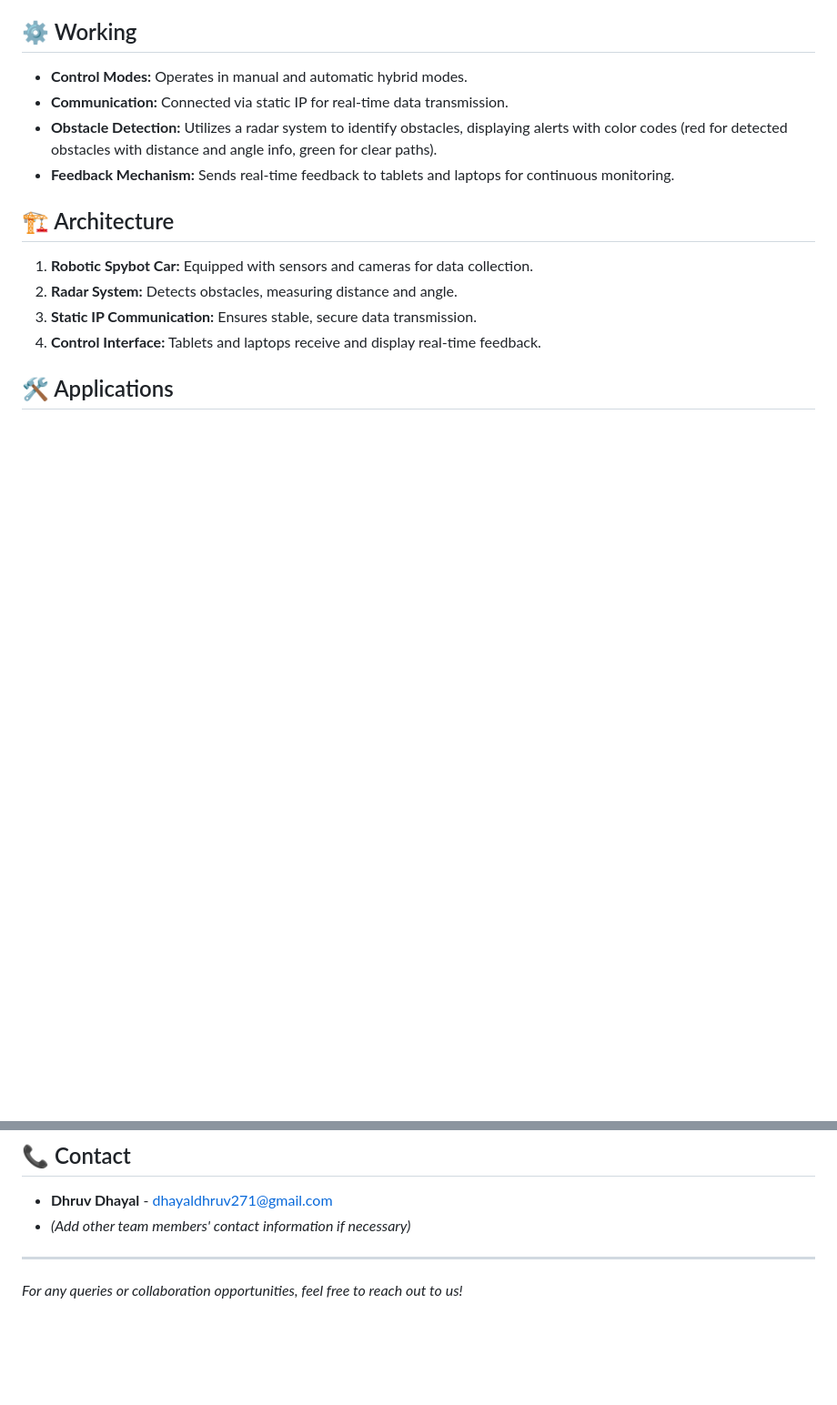
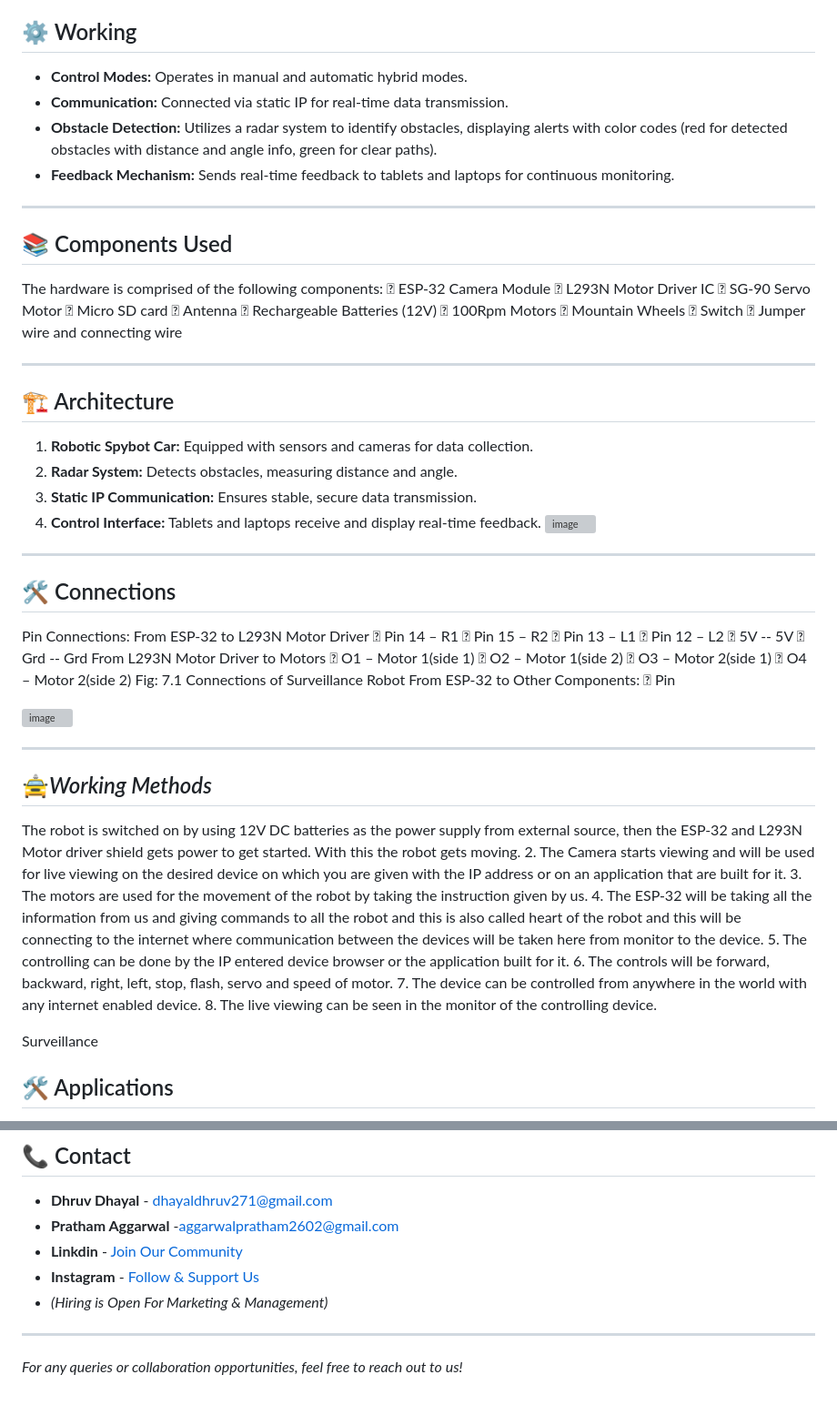
Before and after one commit to BlockNotes-4515/IntelliScout-Ver.2, a Markdown page: README.md, 2 parts joined by grey strips. Shown: that part at 91% size. GitHub-like rendering; blank space fills up the shorter version; grey boxes are pictures that could not be loaded.

```diff
--- a/README.md
+++ b/README.md
@@ -33,12 +54,63 @@ IntelliScout Ver.2 was developed to address the growing need for efficient, real
 - **Communication:** Connected via static IP for real-time data transmission.
 - **Obstacle Detection:** Utilizes a radar system to identify obstacles, displaying alerts with color codes (red for detected obstacles with distance and angle info, green for clear paths).
 - **Feedback Mechanism:** Sends real-time feedback to tablets and laptops for continuous monitoring.
+<hr>
+
+## 📚 Components Used
+The hardware is comprised of the following components:
+ ESP-32 Camera Module
+ L293N Motor Driver IC
+ SG-90 Servo Motor
+ Micro SD card
+ Antenna
+ Rechargeable Batteries (12V)
+ 100Rpm Motors
+ Mountain Wheels
+ Switch
+ Jumper wire and connecting wire
+<hr>
 
 ## 🏗️ Architecture
 1. **Robotic Spybot Car:** Equipped with sensors and cameras for data collection.
 2. **Radar System:** Detects obstacles, measuring distance and angle.
 3. **Static IP Communication:** Ensures stable, secure data transmission.
 4. **Control Interface:** Tablets and laptops receive and display real-time feedback.
+![image](https://github.com/user-attachments/assets/9574bb6e-87fb-4d77-a671-19ce20eb6c22)
+<hr>
+
+## 🛠️ Connections
+Pin Connections:
+From ESP-32 to L293N Motor Driver
+ Pin 14 – R1
+ Pin 15 – R2
+ Pin 13 – L1
+ Pin 12 – L2
+ 5V -- 5V
+ Grd -- Grd
+From L293N Motor Driver to Motors
+ O1 – Motor 1(side 1)
+ O2 – Motor 1(side 2)
+ O3 – Motor 2(side 1)
+ O4 – Motor 2(side 2)
+Fig: 7.1
+Connections of Surveillance Robot
+From ESP-32 to Other Components:
+ Pin
+
+![image](https://github.com/user-attachments/assets/590243e9-2cab-4f75-90fa-8c3fbca3641e)
+<hr>
+
+## 🚖_Working Methods_
+The robot is switched on by using 12V DC batteries as the power supply from external source, then the ESP-32 and L293N Motor driver shield gets power to get started. With this the robot gets moving.
+2. The Camera starts viewing and will be used for live viewing on the desired device on which you are given with the IP address or on an application that are built for it.
+3. The motors are used for the movement of the robot by taking the instruction given by us.
+4. The ESP-32 will be taking all the information from us and giving commands to all the robot and this is also called heart of the robot and this will be connecting to the internet where communication between the devices will be taken here from monitor to the device.
+5. The controlling can be done by the IP entered device browser or the application built for it.
+6. The controls will be forward, backward, right, left, stop, flash, servo and speed of motor.
+7. The device can be controlled from anywhere in the world with any internet enabled device.
+8. The live viewing can be seen in the monitor of the controlling device.
+
+Surveillance
 
 ## 🛠️ Applications
 - **Non-Human Intervention Areas:** Ensures safety in hazardous environments.
@@ -67,7 +139,10 @@ IntelliScout Ver.2 was developed to address the growing need for efficient, real
 
 ## 📞 Contact
 - **Dhruv Dhayal** - [dhayaldhruv271@gmail.com](mailto:dhayaldhruv271@gmail.com)
-- *(Add other team members' contact information if necessary)*
+- **Pratham Aggarwal** -[aggarwalpratham2602@gmail.com](mailto:aggarwalpratham2602@gmail.com)
+- **Linkdin** - [Join Our Community](https://www.linkedin.com/company/the-cyber-geeks/?viewAsMember=true)
+- **Instagram** - [Follow & Support Us](https://www.instagram.com/cybergeeks.iitm/?hl=en)
+- *(Hiring is Open For Marketing & Management)*
 
 ---
 
```
Also changed, not shown: other parts of README.md (+25 -4 lines).
